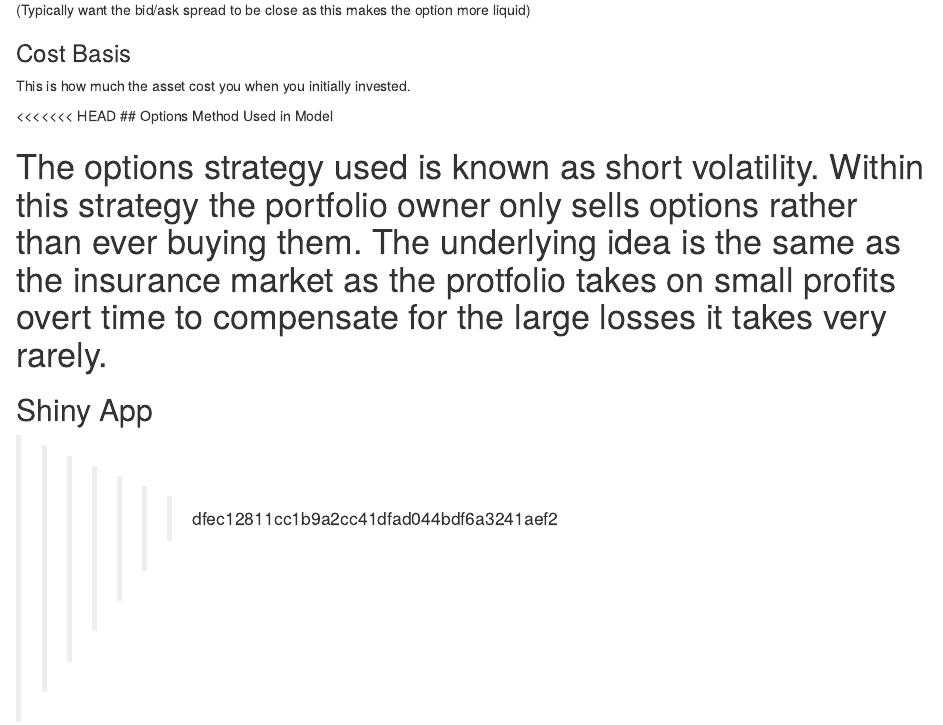
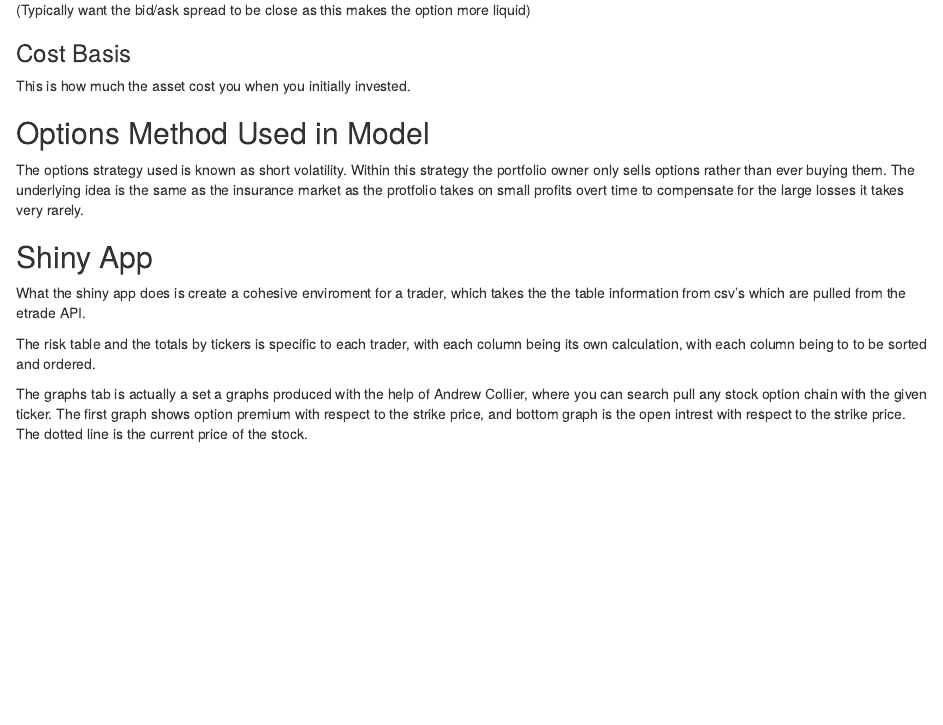
Before and after one commit to aminondo/Options-Portfolio-Analysis, an R Markdown document (Options.Hackathon.Rmd): the page in a window 1100 px wide, from 3460 px down. The pictures show the output file Options.Hackathon.html that the author committed with the source, opened offline.

```diff
--- a/Options.Hackathon.Rmd
+++ b/Options.Hackathon.Rmd
@@ -135,13 +135,12 @@
 This is how much the asset cost you when you initially invested.
 
 
-<<<<<<< HEAD
 ## Options Method Used in Model
 
 The options strategy used is known as short volatility. Within this strategy the portfolio owner only sells options rather than ever buying them. The underlying idea is the same as the insurance market as the protfolio takes on small profits overt time to compensate for the large losses it takes very rarely.
-=======
+
 ## Shiny App
->>>>>>> dfec12811cc1b9a2cc41dfad044bdf6a3241aef2
+
 
 What the shiny app does is create a cohesive enviroment for a trader, which takes the the table information from csv's which are pulled from the etrade API.
 
```
Also changed, not shown: Options.Hackathon.html.
